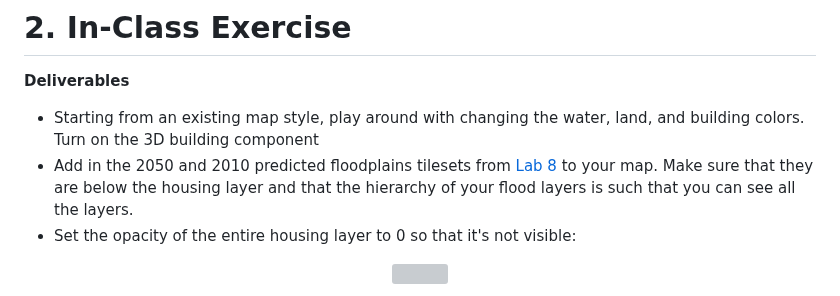
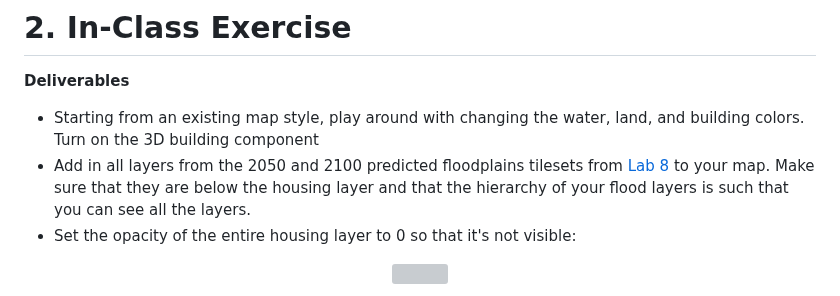
Before and after one commit to iamwfx/crs_3850_5850_mapping_countermapping, a Markdown page: Fall_2023/Week10_mon_storymaps/README.md, the part around the change. Rendered like a GitHub page; grey boxes are pictures that could not be loaded.

Commit message:
Update README.md for 2050 and 2100

```diff
--- a/Fall_2023/Week10_mon_storymaps/README.md
+++ b/Fall_2023/Week10_mon_storymaps/README.md
@@ -238,7 +238,7 @@ Notice that, on the left-hand tool bar, we have two sections: **Components**, an
 **Deliverables**
 
 - Starting from an existing map style, play around with changing the water, land, and building colors. Turn on the 3D building component
-- Add in the 2050 and 2010 predicted floodplains tilesets from [Lab 8](https://github.com/iamwfx/crs_3850_5850_mapping_countermapping/tree/main/Fall_2023/Week7_mapbox2) to your map. Make sure that they are below the housing layer and that the hierarchy of your flood layers is such that you can see all the layers.
+- Add in all layers from the 2050 and 2100 predicted floodplains tilesets from [Lab 8](https://github.com/iamwfx/crs_3850_5850_mapping_countermapping/tree/main/Fall_2023/Week7_mapbox2) to your map. Make sure that they are below the housing layer and that the hierarchy of your flood layers is such that you can see all the layers.
 - Set the opacity of the entire housing layer to 0 so that it's not visible:
 <p align='center'>
 <img src="../Images/story_addlayer_invisble.png" width="1000">
```
